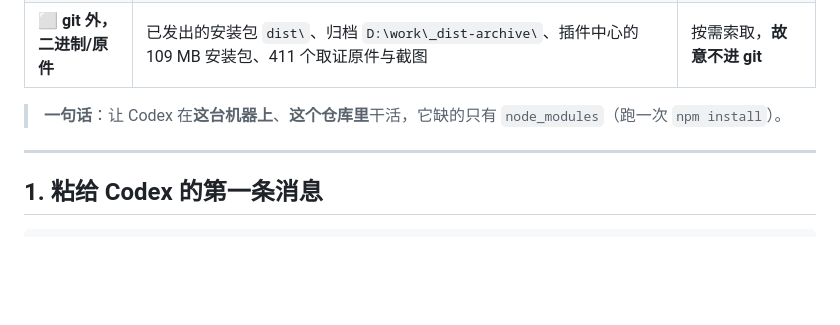
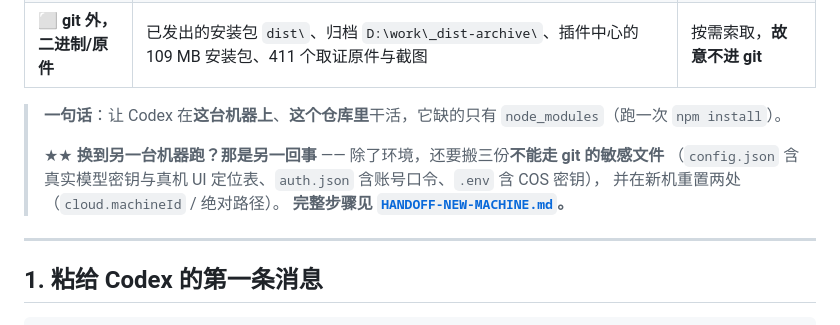
Before and after one commit to 5hawnzs/dewu-bluev-releases, a Markdown page: docs/HANDOFF-CODEX.md, the part around the change. Rendered like a GitHub page; blank space fills up the shorter version.

```diff
--- a/docs/HANDOFF-CODEX.md
+++ b/docs/HANDOFF-CODEX.md
@@ -15,6 +15,11 @@
 | ⬜ **git 外，二进制/原件** | 已发出的安装包 `dist\`、归档 `D:\work\_dist-archive\`、插件中心的 109 MB 安装包、411 个取证原件与截图 | 按需索取，**故意不进 git** |
 
 > **一句话**：让 Codex 在**这台机器上**、**这个仓库里**干活，它缺的只有 `node_modules`（跑一次 `npm install`）。
+>
+> ★★ **换到另一台机器跑？那是另一回事** —— 除了环境，还要搬三份**不能走 git 的敏感文件**
+> （`config.json` 含真实模型密钥与真机 UI 定位表、`auth.json` 含账号口令、`.env` 含 COS 密钥），
+> 并在新机重置两处（`cloud.machineId` / 绝对路径）。
+> **完整步骤见 [`HANDOFF-NEW-MACHINE.md`](HANDOFF-NEW-MACHINE.md)。**
 
 ---
 
```
Also changed, not shown: AGENTS.md (+1 -0 lines), docs/HANDOFF-NEW-MACHINE.md (added, +207 -0 lines).
